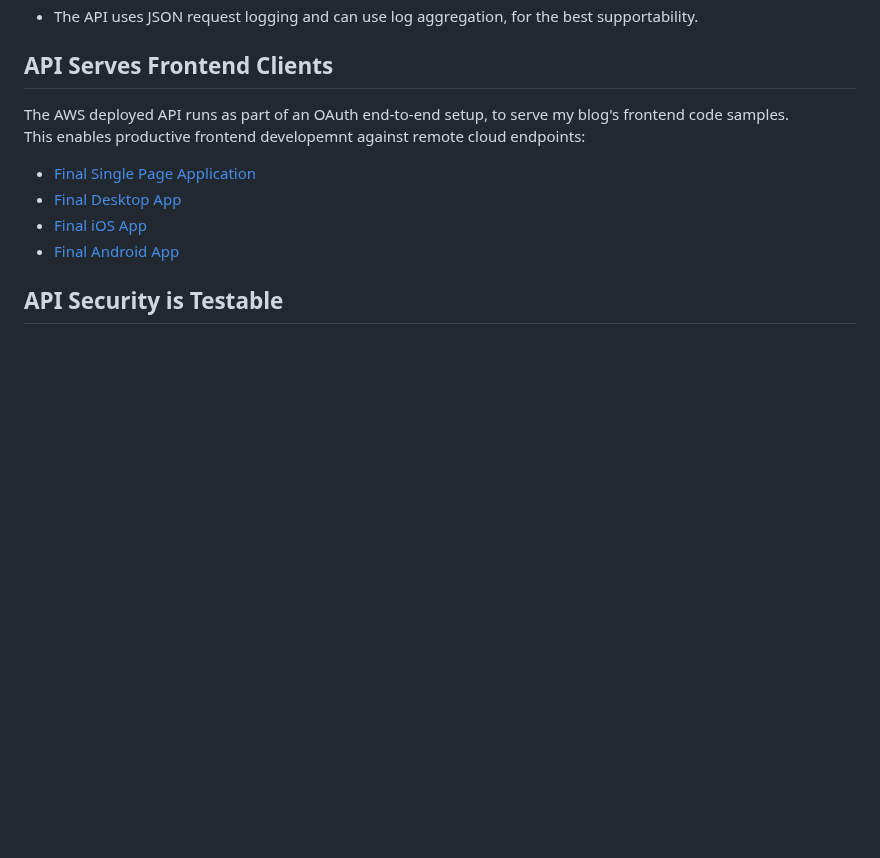
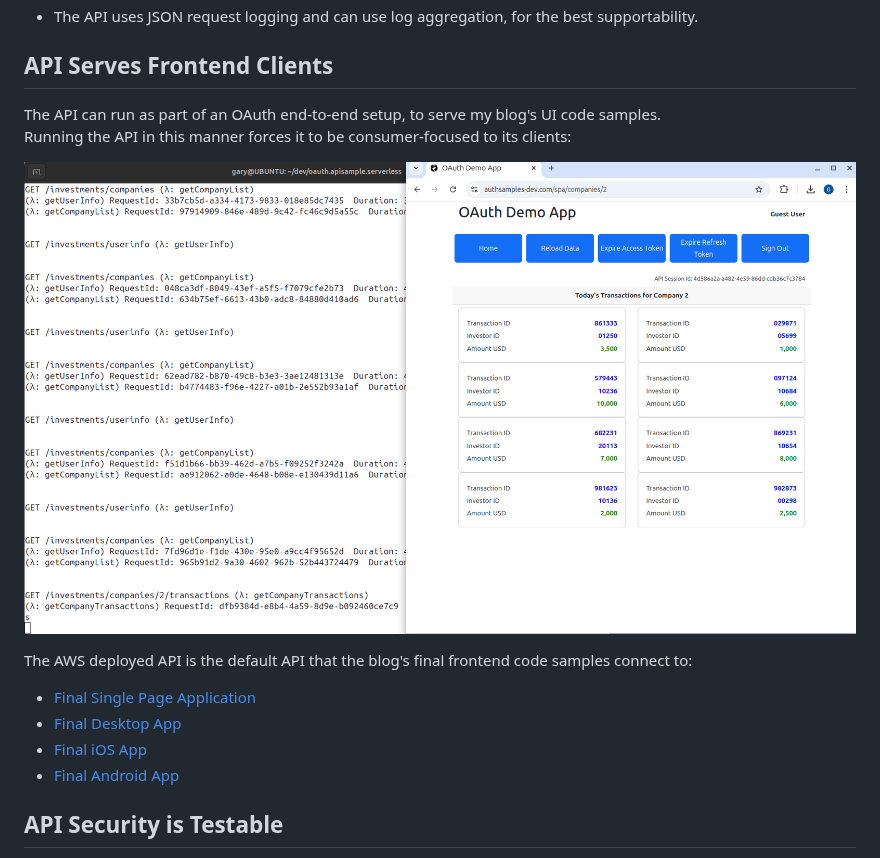
Before and after one commit to gary-archer/oauth.apisample.serverless, a Markdown page: README.md, the part around the change. GitHub-like rendering; pictures changed too: images/spa-and-api.png (added); blank space fills up the shorter version.

```diff
--- a/README.md
+++ b/README.md
@@ -12,8 +12,12 @@ The Serverless OAuth secured Node.js API code sample:
 
 ## API Serves Frontend Clients
 
-The AWS deployed API runs as part of an OAuth end-to-end setup, to serve my blog's frontend code samples.\
-This enables productive frontend developemnt against remote cloud endpoints:
+The API can run as part of an OAuth end-to-end setup, to serve my blog's UI code samples.\
+Running the API in this manner forces it to be consumer-focused to its clients:
+
+![SPA and API](./images/spa-and-api.png)
+
+The AWS deployed API is the default API that the blog's final frontend code samples connect to:
 
 - [Final Single Page Application](https://github.com/gary-archer/oauth.websample.final)
 - [Final Desktop App](https://github.com/gary-archer/oauth.desktopsample.final)
```
Also changed, not shown: 1 other file.
